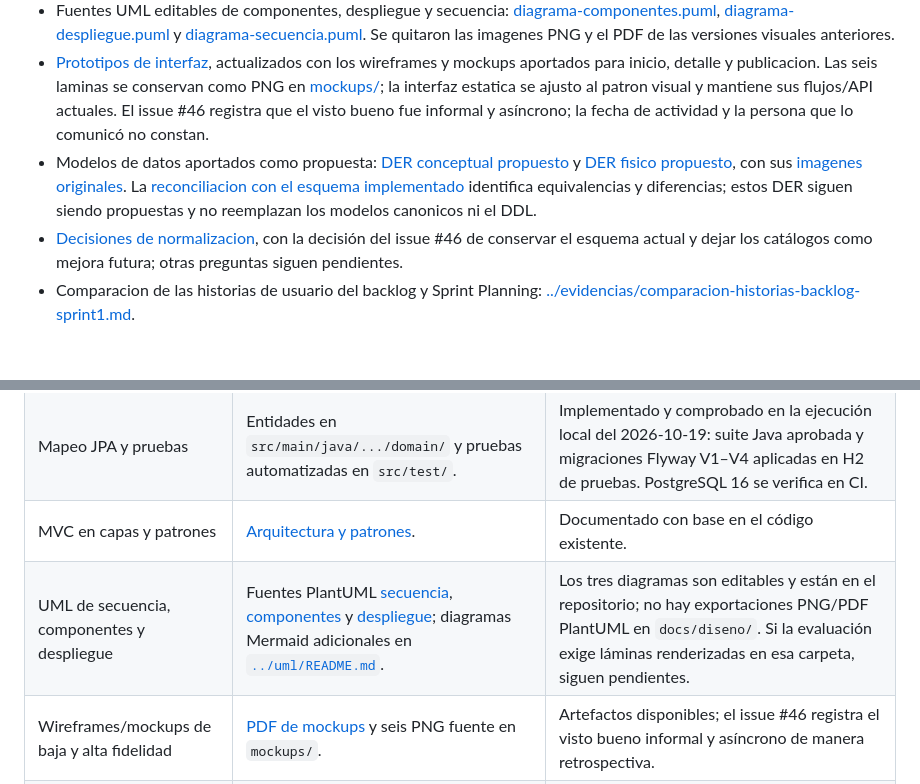
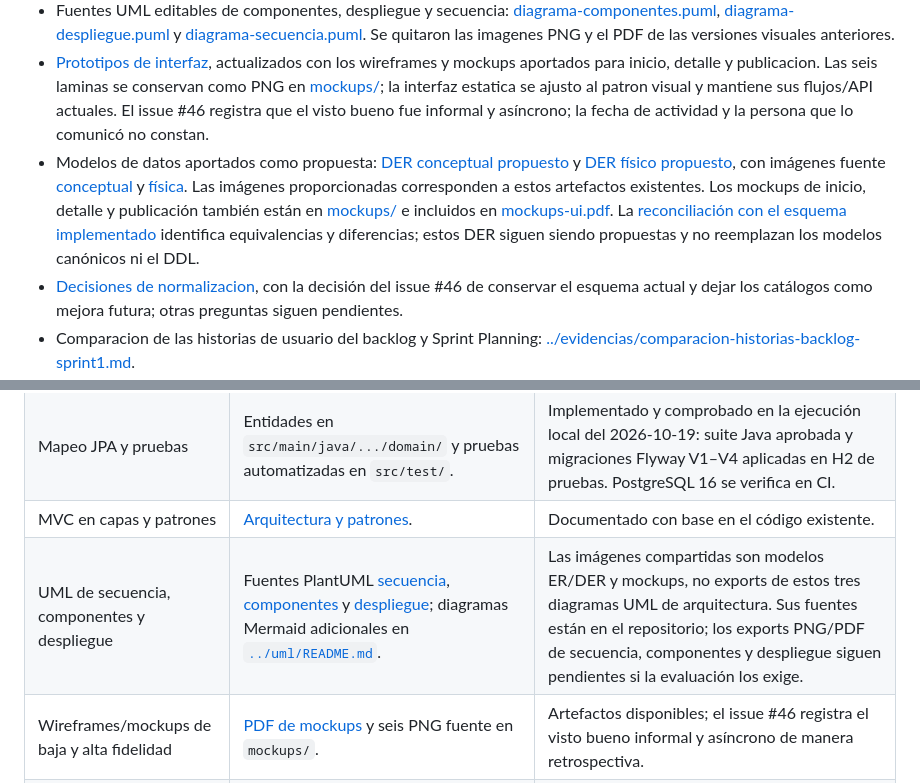
Before and after one commit to santixit/agrovalle-connect, a Markdown page: docs/diseno/README.md, 2 parts joined by grey strips. GitHub-like rendering; blank space fills up the shorter version.

Commit message:
docs: reference supplied design diagrams

```diff
--- a/docs/diseno/README.md
+++ b/docs/diseno/README.md
@@ -9,7 +9,7 @@ Este paquete documenta el diseno arquitectonico del sistema AgroValle Connect y
 - [Arquitectura MVC en cuatro capas y patrones](arquitectura-mvc-gof.md).
 - Fuentes UML editables de componentes, despliegue y secuencia: [diagrama-componentes.puml](diagrama-componentes.puml), [diagrama-despliegue.puml](diagrama-despliegue.puml) y [diagrama-secuencia.puml](diagrama-secuencia.puml). Se quitaron las imagenes PNG y el PDF de las versiones visuales anteriores.
 - [Prototipos de interfaz](mockups-ui.pdf), actualizados con los wireframes y mockups aportados para inicio, detalle y publicacion. Las seis laminas se conservan como PNG en [mockups/](mockups/); la interfaz estatica se ajusto al patron visual y mantiene sus flujos/API actuales. El issue #46 registra que el visto bueno fue informal y asíncrono; la fecha de actividad y la persona que lo comunicó no constan.
-- Modelos de datos aportados como propuesta: [DER conceptual propuesto](modelo-entidad-relacion-propuesta.pdf) y [DER fisico propuesto](modelo-datos-der-propuesta.pdf), con sus [imagenes originales](mockups/). La [reconciliacion con el esquema implementado](reconciliacion-der.md) identifica equivalencias y diferencias; estos DER siguen siendo propuestas y no reemplazan los modelos canonicos ni el DDL.
+- Modelos de datos aportados como propuesta: [DER conceptual propuesto](modelo-entidad-relacion-propuesta.pdf) y [DER físico propuesto](modelo-datos-der-propuesta.pdf), con imágenes fuente [conceptual](mockups/modelo-entidad-relacion-v2.png) y [física](mockups/modelo-datos-der-v2.png). Las imágenes proporcionadas corresponden a estos artefactos existentes. Los mockups de inicio, detalle y publicación también están en [mockups/](mockups/) e incluidos en [mockups-ui.pdf](mockups-ui.pdf). La [reconciliación con el esquema implementado](reconciliacion-der.md) identifica equivalencias y diferencias; estos DER siguen siendo propuestas y no reemplazan los modelos canónicos ni el DDL.
 - [Decisiones de normalizacion](decisiones-normalizacion.md), con la decisión del issue #46 de conservar el esquema actual y dejar los catálogos como mejora futura; otras preguntas siguen pendientes.
 - Comparacion de las historias de usuario del backlog y Sprint Planning: [../evidencias/comparacion-historias-backlog-sprint1.md](../evidencias/comparacion-historias-backlog-sprint1.md).
 - Especificacion IEEE 29148 y comparacion BDD: [../ieee29148-req01.md](../ieee29148-req01.md).
@@ -35,7 +35,7 @@ Los dos diagramas ER suministrados se publican como referencias de propuesta. El
 | Modelo de datos, DER y DDL PostgreSQL | DER implementado, DER conceptuales/físicos propuestos, `schema.sql` y migraciones Flyway V1–V4. | Artefactos disponibles. La conformidad formal con 3FN sigue pendiente de revisar dependencias funcionales y validar el dominio; no se altera el esquema contra la decisión parcial del issue #46. |
 | Mapeo JPA y pruebas | Entidades en `src/main/java/.../domain/` y pruebas automatizadas en `src/test/`. | Implementado y comprobado en la ejecución local del 2026-10-19: suite Java aprobada y migraciones Flyway V1–V4 aplicadas en H2 de pruebas. PostgreSQL 16 se verifica en CI. |
 | MVC en capas y patrones | [Arquitectura y patrones](arquitectura-mvc-gof.md). | Documentado con base en el código existente. |
-| UML de secuencia, componentes y despliegue | Fuentes PlantUML [secuencia](diagrama-secuencia.puml), [componentes](diagrama-componentes.puml) y [despliegue](diagrama-despliegue.puml); diagramas Mermaid adicionales en [`../uml/README.md`](../uml/README.md). | Los tres diagramas son editables y están en el repositorio; no hay exportaciones PNG/PDF PlantUML en `docs/diseno/`. Si la evaluación exige láminas renderizadas en esa carpeta, siguen pendientes. |
+| UML de secuencia, componentes y despliegue | Fuentes PlantUML [secuencia](diagrama-secuencia.puml), [componentes](diagrama-componentes.puml) y [despliegue](diagrama-despliegue.puml); diagramas Mermaid adicionales en [`../uml/README.md`](../uml/README.md). | Las imágenes compartidas son modelos ER/DER y mockups, no exports de estos tres diagramas UML de arquitectura. Sus fuentes están en el repositorio; los exports PNG/PDF de secuencia, componentes y despliegue siguen pendientes si la evaluación los exige. |
 | Wireframes/mockups de baja y alta fidelidad | [PDF de mockups](mockups-ui.pdf) y seis PNG fuente en `mockups/`. | Artefactos disponibles; el issue #46 registra el visto bueno informal y asíncrono de manera retrospectiva. |
 | 15 historias con BDD y contratos REST | Escenarios de las 15 HU en [`BACKLOG.md`](../../BACKLOG.md); contratos de Sprint 1 en [`api-sprint-1.md`](../api-sprint-1.md). | Documentado. El issue #46 confirma Backlog como base de HU-01, HU-07 y HU-04 y adopta los criterios técnicos del plan como aceptación. |
 | README con visión, integrantes, diagrama y badges | [`README.md`](../../README.md), gráfico Mermaid y badge del workflow CI. | Disponible. El badge enlaza al workflow; el resultado de una ejecución concreta debe consultarse en GitHub Actions. |
```
